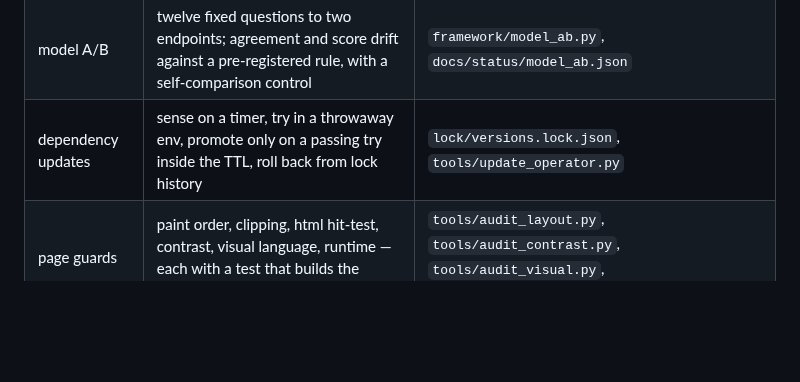
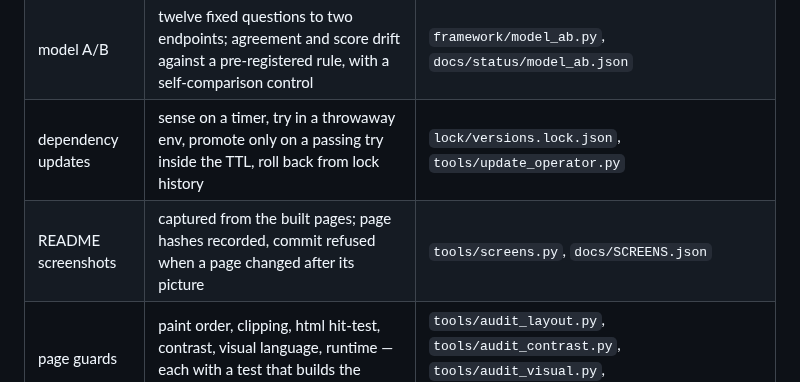
Before and after one commit to Computational-social-science/Eidos, a Markdown page: docs/HEALTH.md, the part around the change. Drawn GitHub-style; blank space fills up the shorter version.

```diff
--- a/docs/HEALTH.md
+++ b/docs/HEALTH.md
@@ -31,6 +31,7 @@ Additional instruments, each with its own evidence file:
 | demo coverage | 6 of 11 capabilities are demonstrated by a consumer, not only by a self-test | `docs/DEMO_COVERAGE.json` |
 | model A/B | twelve fixed questions to two endpoints; agreement and score drift against a pre-registered rule, with a self-comparison control | `framework/model_ab.py`, `docs/status/model_ab.json` |
 | dependency updates | sense on a timer, try in a throwaway env, promote only on a passing try inside the TTL, roll back from lock history | `lock/versions.lock.json`, `tools/update_operator.py` |
+| README screenshots | captured from the built pages; page hashes recorded, commit refused when a page changed after its picture | `tools/screens.py`, `docs/SCREENS.json` |
 | page guards | paint order, clipping, html hit-test, contrast, visual language, runtime — each with a test that builds the defect | `tools/audit_layout.py`, `tools/audit_contrast.py`, `tools/audit_visual.py`, `tests/test_layout_guards.py` |
 
 The SKIP is the project checker: it needs a project path to run. The two adopters are
```
Also changed, not shown: README.md (+4 -0 lines), docs/ARCHITECTURE.md (+7 -0 lines), docs/screens/dashboard-consumers.png, docs/screens/dashboard-history.png, docs/screens/dashboard-operator.png, docs/screens/dashboard-top.png, docs/screens/index-deps.png, docs/screens/index-top.png, 4 other files.
